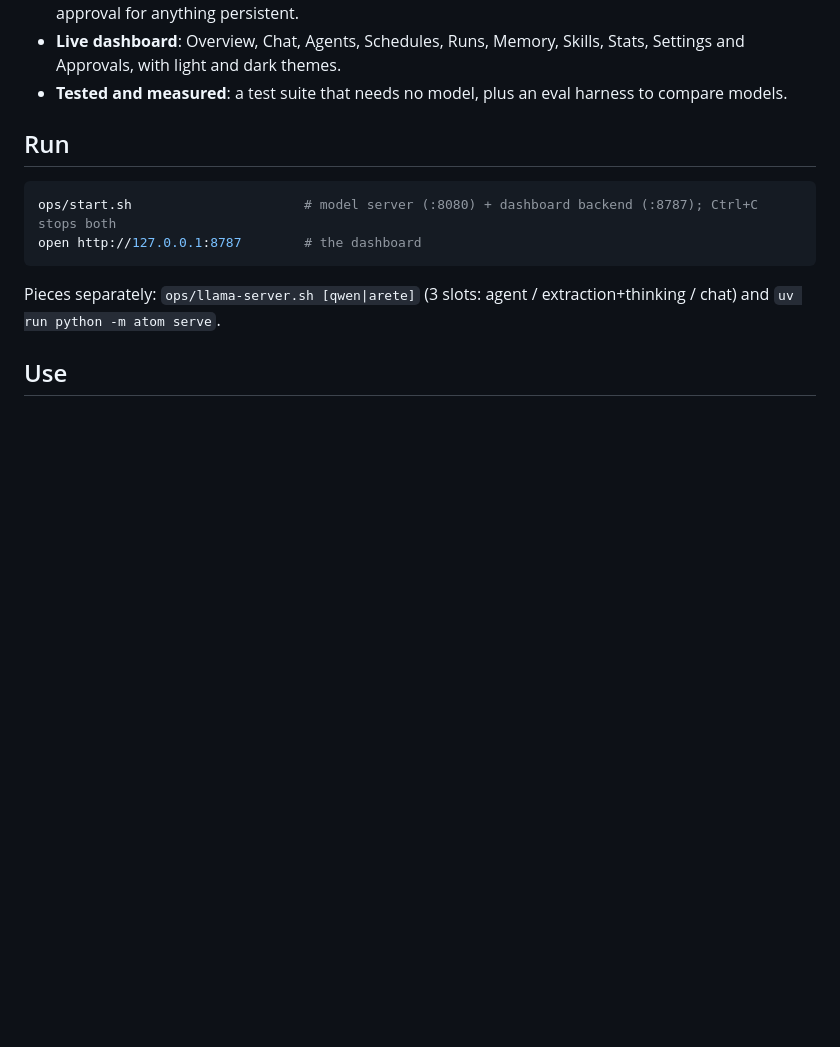
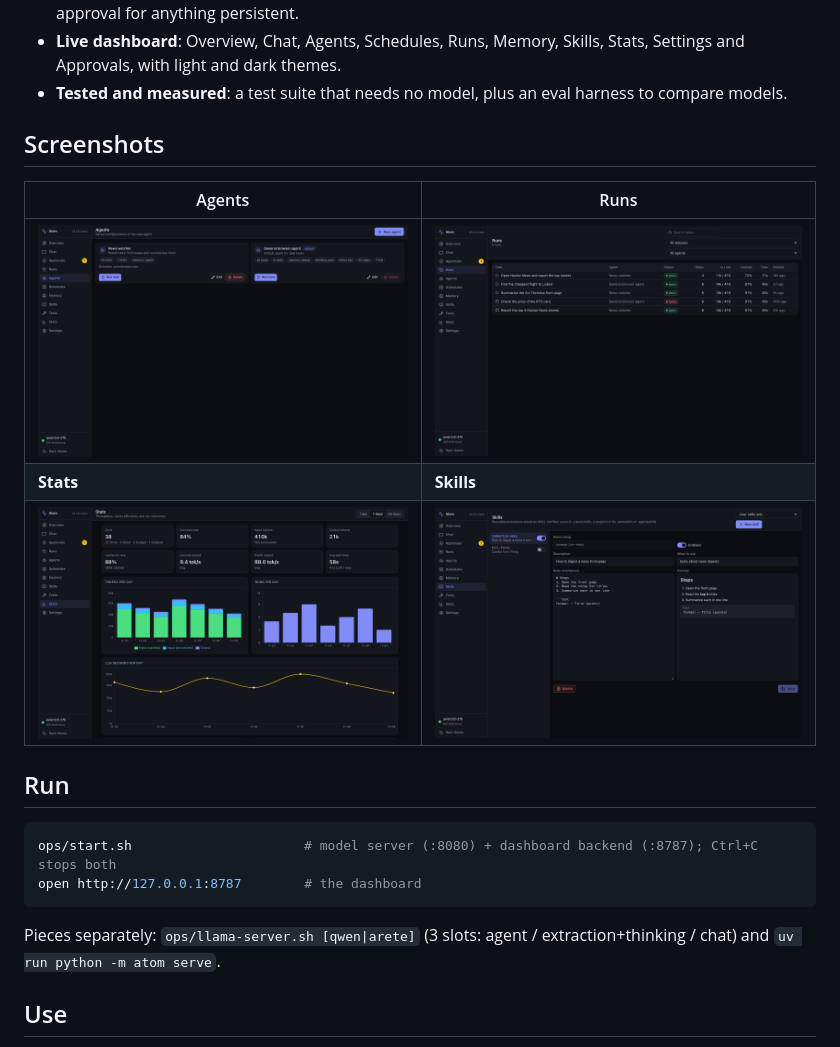
Before and after one commit to alexander-uspenskiy/Atom, a Markdown page: README.md, the part around one of its changes. GitHub-like rendering; pictures changed too: docs/images/agents.png (added), docs/images/runs.png (added), docs/images/skills.png (added); blank space fills up the shorter version.

Commit message:
Add landing page (docs/index.html), dashboard screenshots and README hero
Co-Authored-By: Claude Sonnet 5.5 <noreply@anthropic.com>

```diff
--- a/README.md
+++ b/README.md
@@ -20,6 +28,14 @@
 - **Safe by default**: domain allowlists, private-network blocking, untrusted-content handling and human approval for anything persistent.
 - **Live dashboard**: Overview, Chat, Agents, Schedules, Runs, Memory, Skills, Stats, Settings and Approvals, with light and dark themes.
 - **Tested and measured**: a test suite that needs no model, plus an eval harness to compare models.
+
+## Screenshots
+
+| Agents | Runs |
+|---|---|
+| <img src="docs/images/agents.png" width="450"> | <img src="docs/images/runs.png" width="450"> |
+| **Stats** | **Skills** |
+| <img src="docs/images/stats.png" width="450"> | <img src="docs/images/skills.png" width="450"> |
 
 ## Run
 
```
Also changed, not shown: other parts of README.md (+9 -1 lines), docs/images/overview.png (added), 1 other file.
